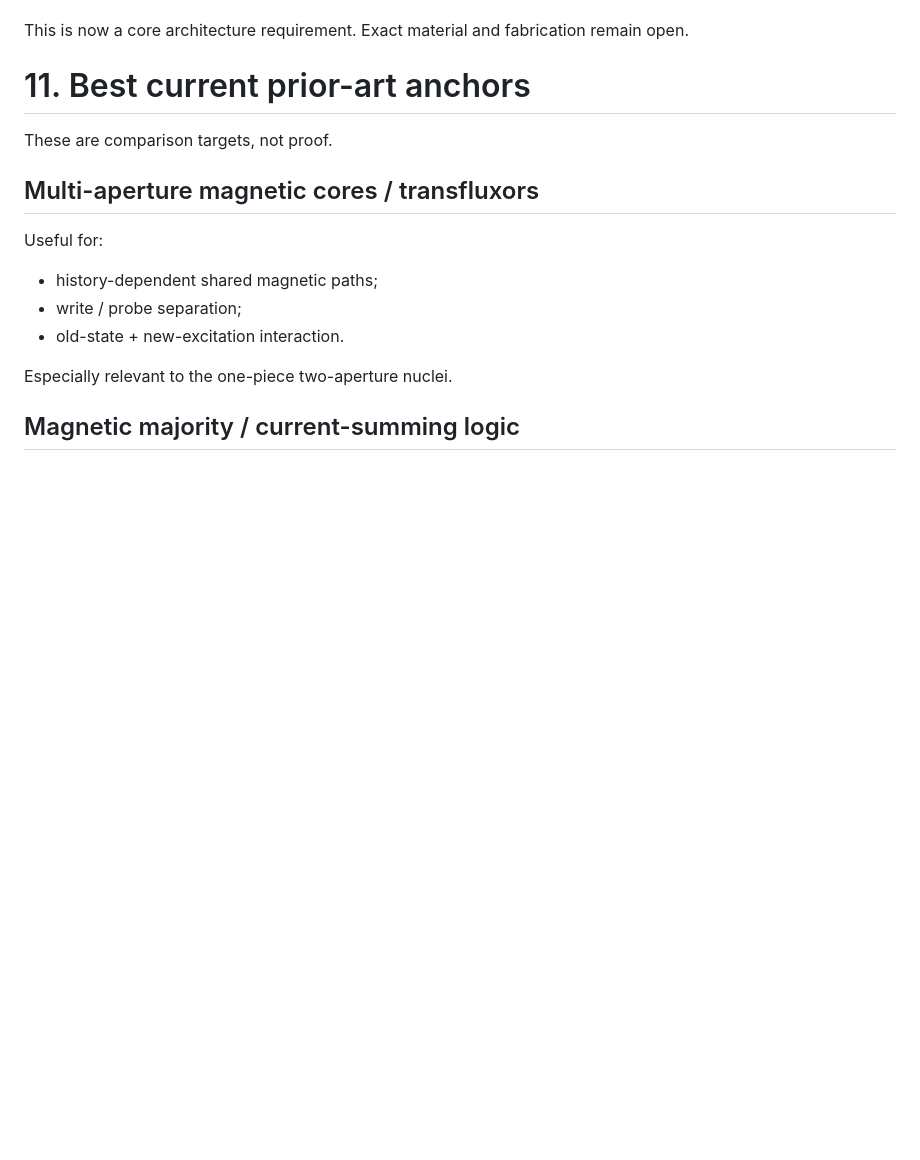
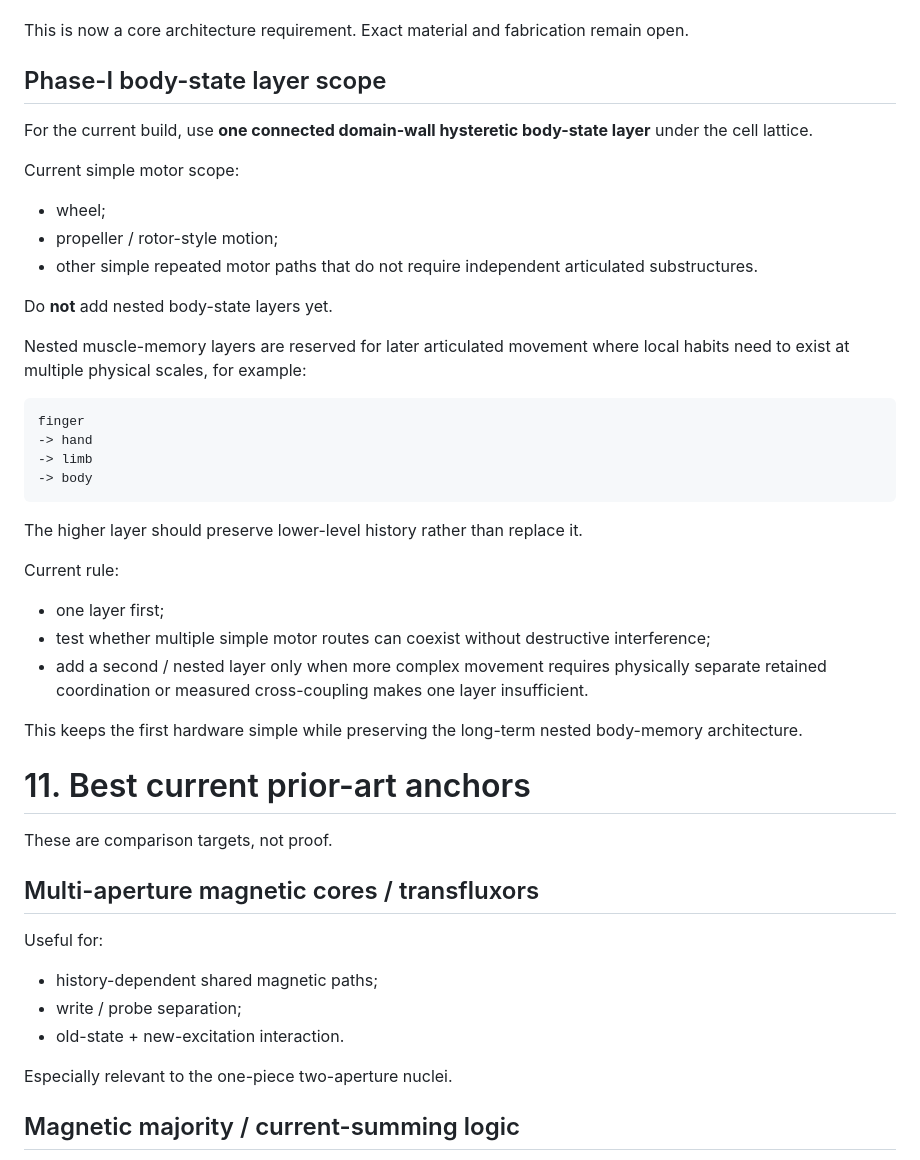
Before and after one commit to One-Wave-Universe/Builds, a Markdown page: MASTER_CURRENT_STATE.md, the part around the change. Rendered like a GitHub page; blank space fills up the shorter version.

Commit message:
Lock Phase-I single body-state layer and defer nested muscle memory

````diff
--- a/MASTER_CURRENT_STATE.md
+++ b/MASTER_CURRENT_STATE.md
@@ -344,6 +344,35 @@ The layer should:
 - support distributed body state and muscle memory.
 
 This is now a core architecture requirement. Exact material and fabrication remain open.
+
+## Phase-I body-state layer scope
+
+For the current build, use **one connected domain-wall hysteretic body-state layer** under the cell lattice.
+
+Current simple motor scope:
+- wheel;
+- propeller / rotor-style motion;
+- other simple repeated motor paths that do not require independent articulated substructures.
+
+Do **not** add nested body-state layers yet.
+
+Nested muscle-memory layers are reserved for later articulated movement where local habits need to exist at multiple physical scales, for example:
+
+```text
+finger
+-> hand
+-> limb
+-> body
+```
+
+The higher layer should preserve lower-level history rather than replace it.
+
+Current rule:
+- one layer first;
+- test whether multiple simple motor routes can coexist without destructive interference;
+- add a second / nested layer only when more complex movement requires physically separate retained coordination or measured cross-coupling makes one layer insufficient.
+
+This keeps the first hardware simple while preserving the long-term nested body-memory architecture.
 
 # 11. Best current prior-art anchors
 
````
